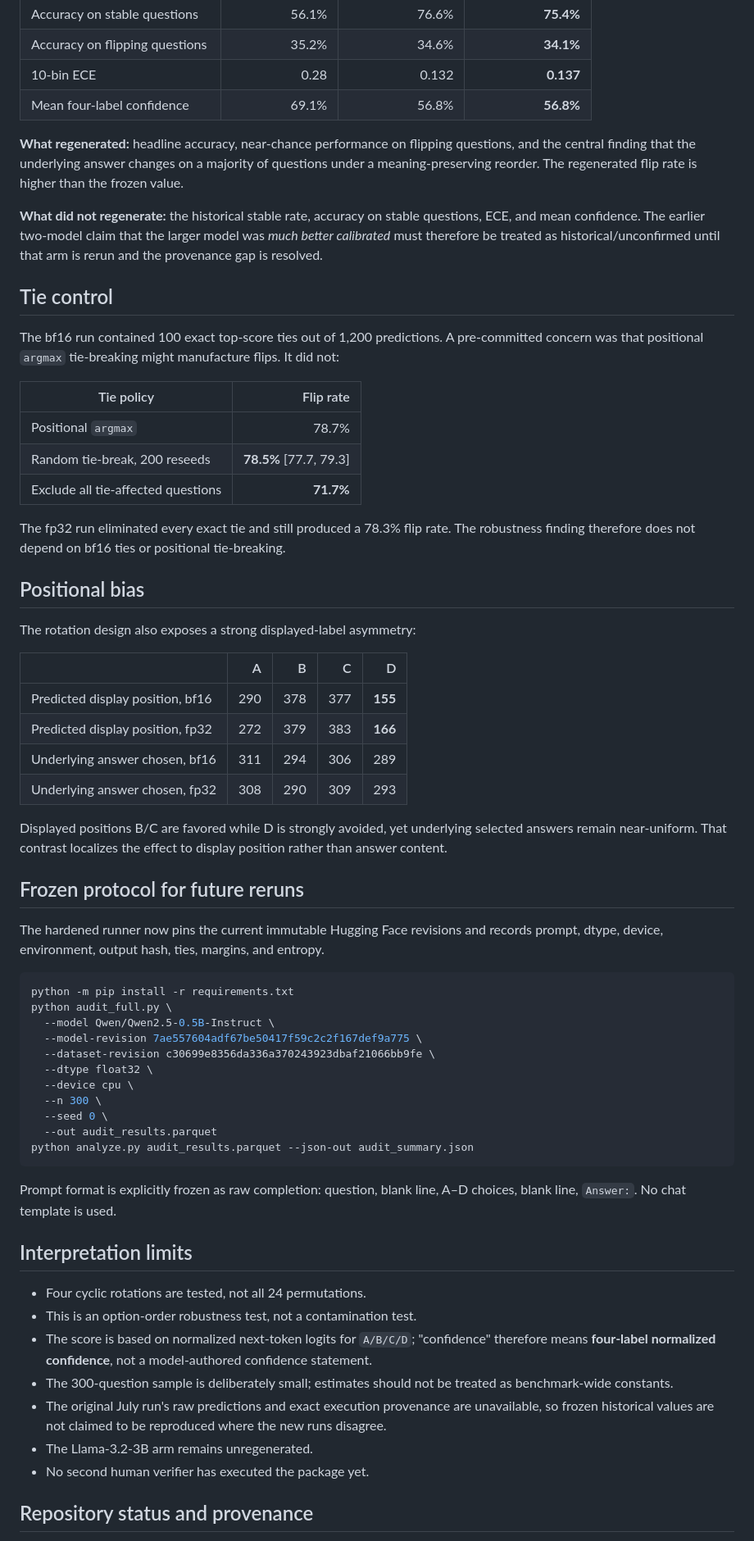
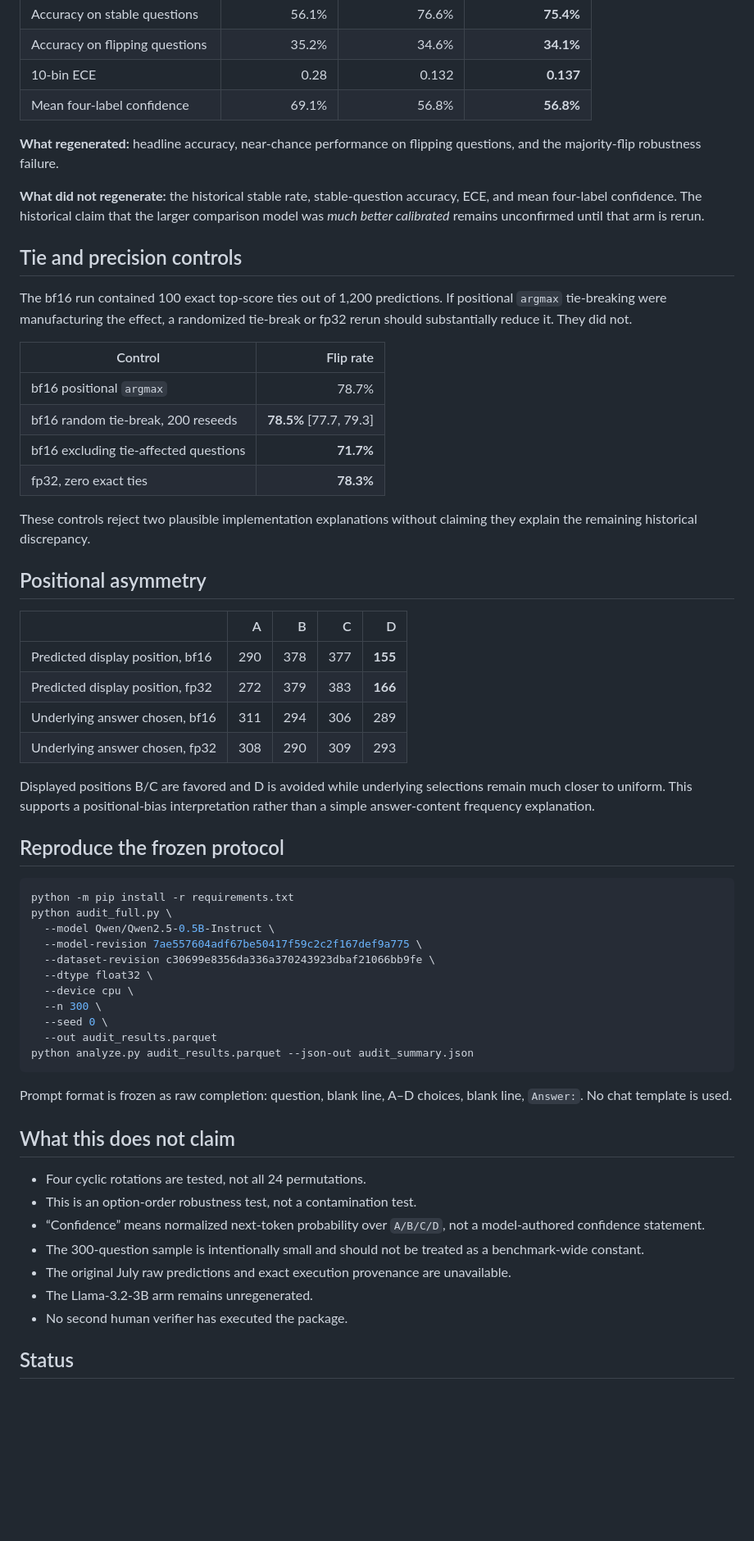
Before and after one commit to GrobeStreet/mmlu-robustness-audit, a Markdown page: README.md, the part around one of its changes. Shown at 82% size. Drawn GitHub-style; blank space fills up the shorter version.

````diff
--- a/README.md
+++ b/README.md
@@ -28,25 +37,24 @@ See [`regeneration/REGENERATION.md`](regeneration/REGENERATION.md) and [`regener
 | 10-bin ECE | 0.28 | 0.132 | **0.137** |
 | Mean four-label confidence | 69.1% | 56.8% | **56.8%** |
 
-**What regenerated:** headline accuracy, near-chance performance on flipping questions, and the central finding that the underlying answer changes on a majority of questions under a meaning-preserving reorder. The regenerated flip rate is higher than the frozen value.
+**What regenerated:** headline accuracy, near-chance performance on flipping questions, and the majority-flip robustness failure.
 
-**What did not regenerate:** the historical stable rate, accuracy on stable questions, ECE, and mean confidence. The earlier two-model claim that the larger model was *much better calibrated* must therefore be treated as historical/unconfirmed until that arm is rerun and the provenance gap is resolved.
+**What did not regenerate:** the historical stable rate, stable-question accuracy, ECE, and mean four-label confidence. The historical claim that the larger comparison model was *much better calibrated* remains unconfirmed until that arm is rerun.
 
-## Tie control
+## Tie and precision controls
 
-The bf16 run contained 100 exact top-score ties out of 1,200 predictions. A pre-committed concern was that positional `argmax` tie-breaking might manufacture flips. It did not:
+The bf16 run contained 100 exact top-score ties out of 1,200 predictions. If positional `argmax` tie-breaking were manufacturing the effect, a randomized tie-break or fp32 rerun should substantially reduce it. They did not.
 
-| Tie policy | Flip rate |
+| Control | Flip rate |
 |---|---:|
-| Positional `argmax` | 78.7% |
-| Random tie-break, 200 reseeds | **78.5%** [77.7, 79.3] |
-| Exclude all tie-affected questions | **71.7%** |
+| bf16 positional `argmax` | 78.7% |
+| bf16 random tie-break, 200 reseeds | **78.5%** [77.7, 79.3] |
+| bf16 excluding tie-affected questions | **71.7%** |
+| fp32, zero exact ties | **78.3%** |
 
-The fp32 run eliminated every exact tie and still produced a 78.3% flip rate. The robustness finding therefore does not depend on bf16 ties or positional tie-breaking.
+These controls reject two plausible implementation explanations without claiming they explain the remaining historical discrepancy.
 
-## Positional bias
-
-The rotation design also exposes a strong displayed-label asymmetry:
+## Positional asymmetry
 
 | | A | B | C | D |
 |---|---:|---:|---:|---:|
@@ -55,11 +63,9 @@ The rotation design also exposes a strong displayed-label asymmetry:
 | Underlying answer chosen, bf16 | 311 | 294 | 306 | 289 |
 | Underlying answer chosen, fp32 | 308 | 290 | 309 | 293 |
 
-Displayed positions B/C are favored while D is strongly avoided, yet underlying selected answers remain near-uniform. That contrast localizes the effect to display position rather than answer content.
+Displayed positions B/C are favored and D is avoided while underlying selections remain much closer to uniform. This supports a positional-bias interpretation rather than a simple answer-content frequency explanation.
 
-## Frozen protocol for future reruns
-
-The hardened runner now pins the current immutable Hugging Face revisions and records prompt, dtype, device, environment, output hash, ties, margins, and entropy.
+## Reproduce the frozen protocol
 
 ```bash
 python -m pip install -r requirements.txt
@@ -75,17 +81,17 @@ python audit_full.py \
 python analyze.py audit_results.parquet --json-out audit_summary.json
 ```
 
-Prompt format is explicitly frozen as raw completion: question, blank line, A–D choices, blank line, `Answer:`. No chat template is used.
+Prompt format is frozen as raw completion: question, blank line, A–D choices, blank line, `Answer:`. No chat template is used.
 
-## Interpretation limits
+## What this does not claim
 
 - Four cyclic rotations are tested, not all 24 permutations.
 - This is an option-order robustness test, not a contamination test.
-- The score is based on normalized next-token logits for `A/B/C/D`; "confidence" therefore means **four-label normalized confidence**, not a model-authored confidence statement.
-- The 300-question sample is deliberately small; estimates should not be treated as benchmark-wide constants.
-- The original July run's raw predictions and exact execution provenance are unavailable, so frozen historical values are not claimed to be reproduced where the new runs disagree.
+- “Confidence” means normalized next-token probability over `A/B/C/D`, not a model-authored confidence statement.
+- The 300-question sample is intentionally small and should not be treated as a benchmark-wide constant.
+- The original July raw predictions and exact execution provenance are unavailable.
 - The Llama-3.2-3B arm remains unregenerated.
-- No second human verifier has executed the package yet.
+- No second human verifier has executed the package.
 
-## Repository status and provenance
+## Status
 
````
Also changed, not shown: other parts of README.md (+17 -8 lines).
